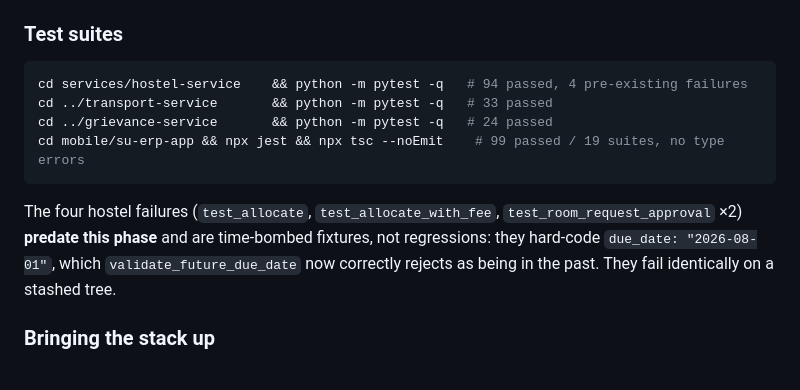
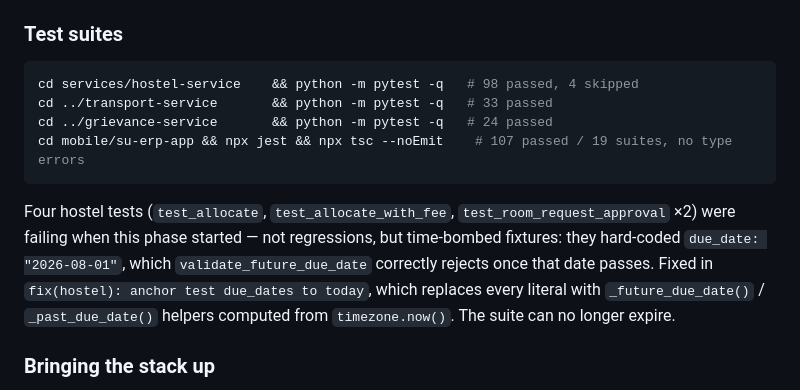
Before and after one commit to Divanshu0212/ERP, a Markdown page: docs/RUNBOOK-mobile.md, the part around one of its changes. GitHub-like rendering.

````diff
--- a/docs/RUNBOOK-mobile.md
+++ b/docs/RUNBOOK-mobile.md
@@ -375,17 +375,19 @@ and `PATCH /grievance/<id>/status` in grievance-service.
 ### Test suites
 
 ```bash
-cd services/hostel-service    && python -m pytest -q   # 94 passed, 4 pre-existing failures
+cd services/hostel-service    && python -m pytest -q   # 98 passed, 4 skipped
 cd ../transport-service       && python -m pytest -q   # 33 passed
 cd ../grievance-service       && python -m pytest -q   # 24 passed
-cd mobile/su-erp-app && npx jest && npx tsc --noEmit    # 99 passed / 19 suites, no type errors
+cd mobile/su-erp-app && npx jest && npx tsc --noEmit    # 107 passed / 19 suites, no type errors
 ```
 
-The four hostel failures (`test_allocate`, `test_allocate_with_fee`,
-`test_room_request_approval` ×2) **predate this phase** and are time-bombed
-fixtures, not regressions: they hard-code `due_date: "2026-08-01"`, which
-`validate_future_due_date` now correctly rejects as being in the past. They
-fail identically on a stashed tree.
+Four hostel tests (`test_allocate`, `test_allocate_with_fee`,
+`test_room_request_approval` ×2) were failing when this phase started — not
+regressions, but time-bombed fixtures: they hard-coded `due_date:
+"2026-08-01"`, which `validate_future_due_date` correctly rejects once that
+date passes. Fixed in `fix(hostel): anchor test due_dates to today`, which
+replaces every literal with `_future_due_date()` / `_past_due_date()` helpers
+computed from `timezone.now()`. The suite can no longer expire.
 
 ### Bringing the stack up
 
````
Also changed, not shown: other parts of docs/RUNBOOK-mobile.md (+70 -7 lines).
